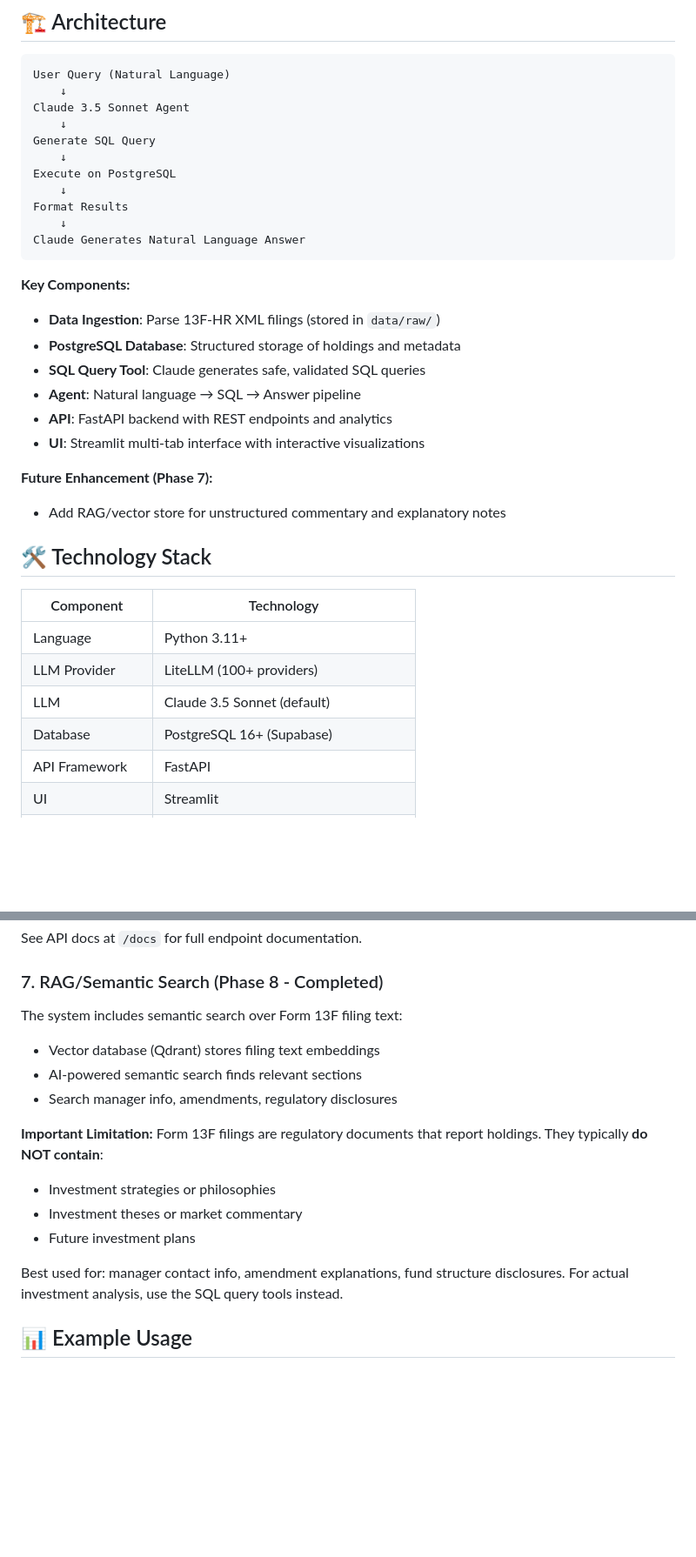
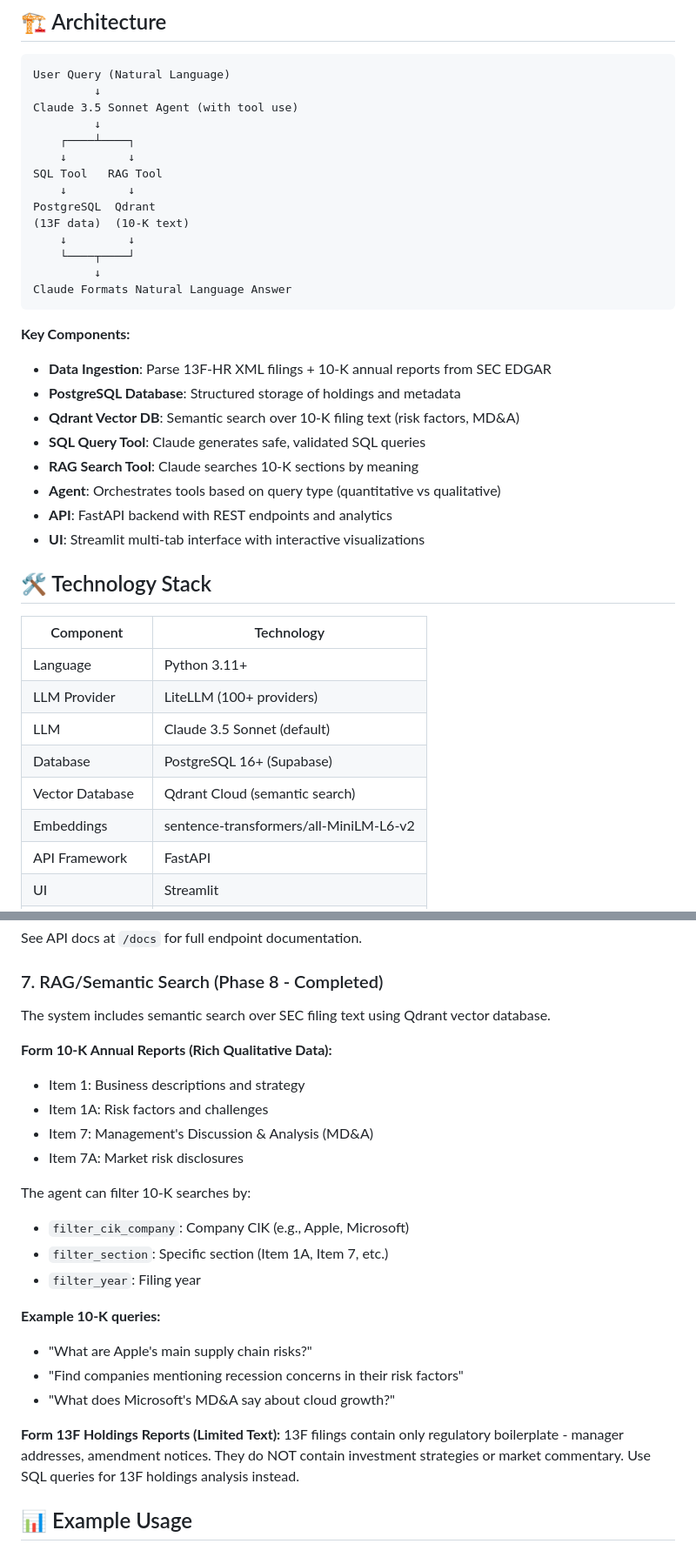
Before and after one commit to egba4444/form13f_aiagent, a Markdown page: README.md, 2 parts joined by grey strips. Shown at 87% size. Rendered like a GitHub page; blank space fills up the shorter version.

Commit message:
Update README with 10-K semantic search documentation
- Update architecture diagram to show dual SQL + RAG tool paths
- Add 10-K example queries (risk factors, MD&A, competition)
- Document 10-K filters (company, section, year)
- Add Qdrant and embeddings to technology stack
- Update project structure to include rag/ folder

Co-Authored-By: Claude Opus 4.5 <noreply@anthropic.com>

````diff
--- a/README.md
+++ b/README.md
@@ -39,28 +44,30 @@ Ask questions about institutional investor holdings in plain English and get ins
 
 ```
 User Query (Natural Language)
-    ↓
-Claude 3.5 Sonnet Agent
-    ↓
-Generate SQL Query
-    ↓
-Execute on PostgreSQL
-    ↓
-Format Results
-    ↓
-Claude Generates Natural Language Answer
+         ↓
+Claude 3.5 Sonnet Agent (with tool use)
+         ↓
+    ┌────┴────┐
+    ↓         ↓
+SQL Tool   RAG Tool
+    ↓         ↓
+PostgreSQL  Qdrant
+(13F data)  (10-K text)
+    ↓         ↓
+    └────┬────┘
+         ↓
+Claude Formats Natural Language Answer
 ```
 
 **Key Components:**
-- **Data Ingestion**: Parse 13F-HR XML filings (stored in `data/raw/`)
+- **Data Ingestion**: Parse 13F-HR XML filings + 10-K annual reports from SEC EDGAR
 - **PostgreSQL Database**: Structured storage of holdings and metadata
+- **Qdrant Vector DB**: Semantic search over 10-K filing text (risk factors, MD&A)
 - **SQL Query Tool**: Claude generates safe, validated SQL queries
-- **Agent**: Natural language → SQL → Answer pipeline
+- **RAG Search Tool**: Claude searches 10-K sections by meaning
+- **Agent**: Orchestrates tools based on query type (quantitative vs qualitative)
 - **API**: FastAPI backend with REST endpoints and analytics
 - **UI**: Streamlit multi-tab interface with interactive visualizations
-
-**Future Enhancement (Phase 7):**
-- Add RAG/vector store for unstructured commentary and explanatory notes
 
 ## 🛠️ Technology Stack
 
@@ -70,6 +77,8 @@ Claude Generates Natural Language Answer
 | LLM Provider | LiteLLM (100+ providers) |
 | LLM | Claude 3.5 Sonnet (default) |
 | Database | PostgreSQL 16+ (Supabase) |
+| Vector Database | Qdrant Cloud (semantic search) |
+| Embeddings | sentence-transformers/all-MiniLM-L6-v2 |
 | API Framework | FastAPI |
 | UI | Streamlit |
 | Visualizations | Plotly |
@@ -376,19 +386,28 @@ FastAPI provides dedicated analytics endpoints:
 See API docs at `/docs` for full endpoint documentation.
 
 ### 7. RAG/Semantic Search (Phase 8 - Completed)
-The system includes semantic search over Form 13F filing text:
-- Vector database (Qdrant) stores filing text embeddings
-- AI-powered semantic search finds relevant sections
-- Search manager info, amendments, regulatory disclosures
+The system includes semantic search over SEC filing text using Qdrant vector database.
 
-**Important Limitation:**
-Form 13F filings are regulatory documents that report holdings. They typically **do NOT contain**:
-- Investment strategies or philosophies
-- Investment theses or market commentary
-- Future investment plans
+**Form 10-K Annual Reports (Rich Qualitative Data):**
+- Item 1: Business descriptions and strategy
+- Item 1A: Risk factors and challenges
+- Item 7: Management's Discussion & Analysis (MD&A)
+- Item 7A: Market risk disclosures
 
-Best used for: manager contact info, amendment explanations, fund structure disclosures.
-For actual investment analysis, use the SQL query tools instead.
+The agent can filter 10-K searches by:
+- `filter_cik_company`: Company CIK (e.g., Apple, Microsoft)
+- `filter_section`: Specific section (Item 1A, Item 7, etc.)
+- `filter_year`: Filing year
+
+**Example 10-K queries:**
+- "What are Apple's main supply chain risks?"
+- "Find companies mentioning recession concerns in their risk factors"
+- "What does Microsoft's MD&A say about cloud growth?"
+
+**Form 13F Holdings Reports (Limited Text):**
+13F filings contain only regulatory boilerplate - manager addresses, amendment notices.
+They do NOT contain investment strategies or market commentary.
+Use SQL queries for 13F holdings analysis instead.
 
 ## 📊 Example Usage
 
````
Also changed, not shown: other parts of README.md (+10 -4 lines).
